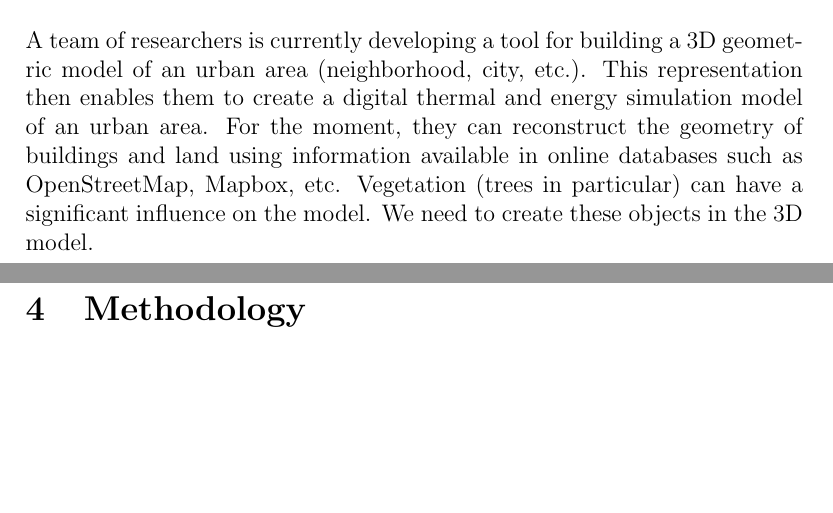
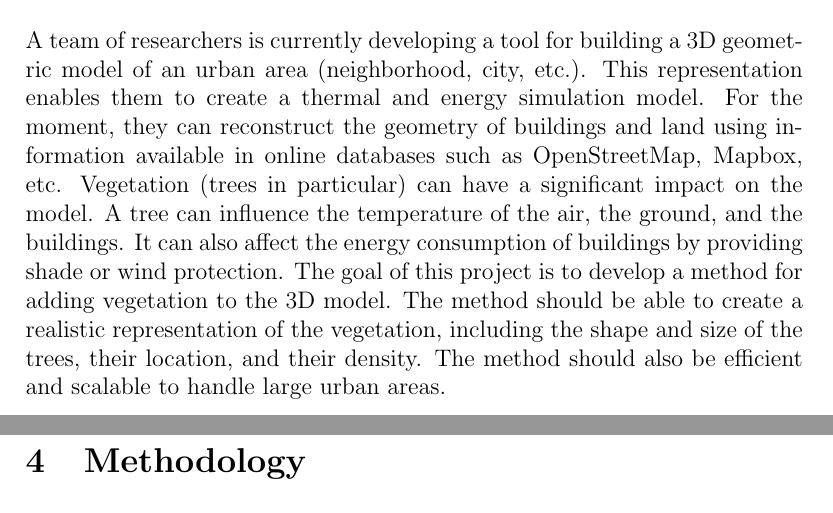
Before and after one commit to master-csmi/2024-m1-vegetation, a LaTeX document (report.tex): two parts of pages 3 and 4 of 4, joined at a grey line, cut so that both start at the same text, the shorter picture padded with empty space. Compiled offline with pdfLaTeX.

Commit message:
update INTRODUCTION section of report.

```diff
--- a/report.tex
+++ b/report.tex
@@ -46,12 +46,17 @@ by providing them with a preview of its content.
 \section{Introduction}
 A team of researchers is currently developing a tool for building
 a 3D geometric model of an urban area (neighborhood, city, etc.).
-This representation then enables them to create
-a digital thermal and energy simulation model of an urban area.
+This representation enables them to create
+a thermal and energy simulation model.
 For the moment, they can reconstruct the geometry of buildings and land
 using information available in online databases such as OpenStreetMap, Mapbox, etc.
-Vegetation (trees in particular) can have a significant influence on the model.
-We need to create these objects in the 3D model.
+Vegetation (trees in particular) can have a significant impact on the model.
+A tree can influence the temperature of the air, the ground, and the buildings.
+It can also affect the energy consumption of buildings by providing shade or wind protection.
+The goal of this project is to develop a method for adding vegetation to the 3D model.
+The method should be able to create a realistic representation of the vegetation,
+including the shape and size of the trees, their location, and their density.
+The method should also be efficient and scalable to handle large urban areas.
 
 
 \section{Literature Review}
```
